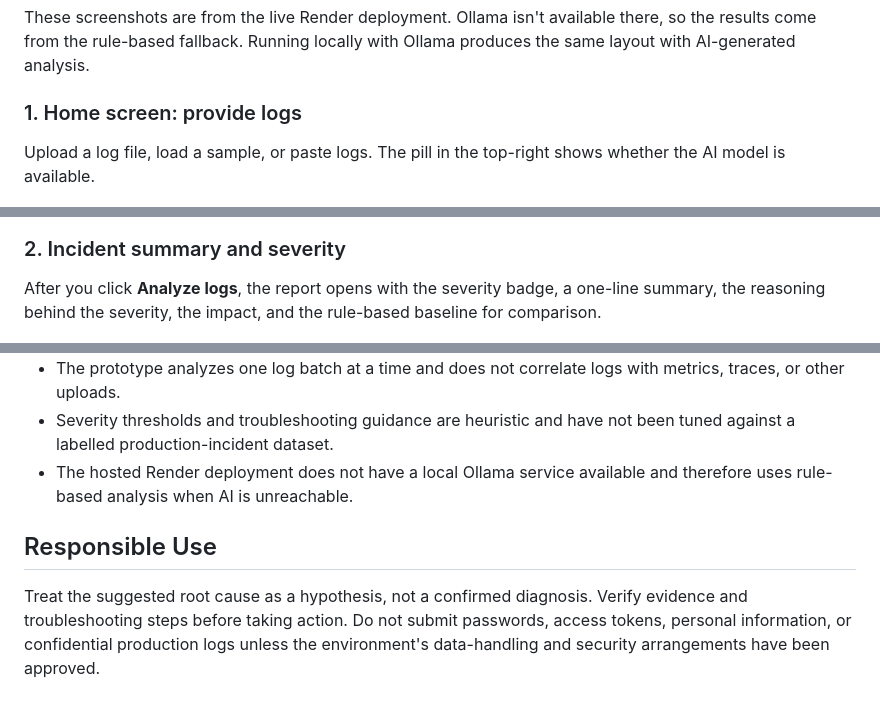
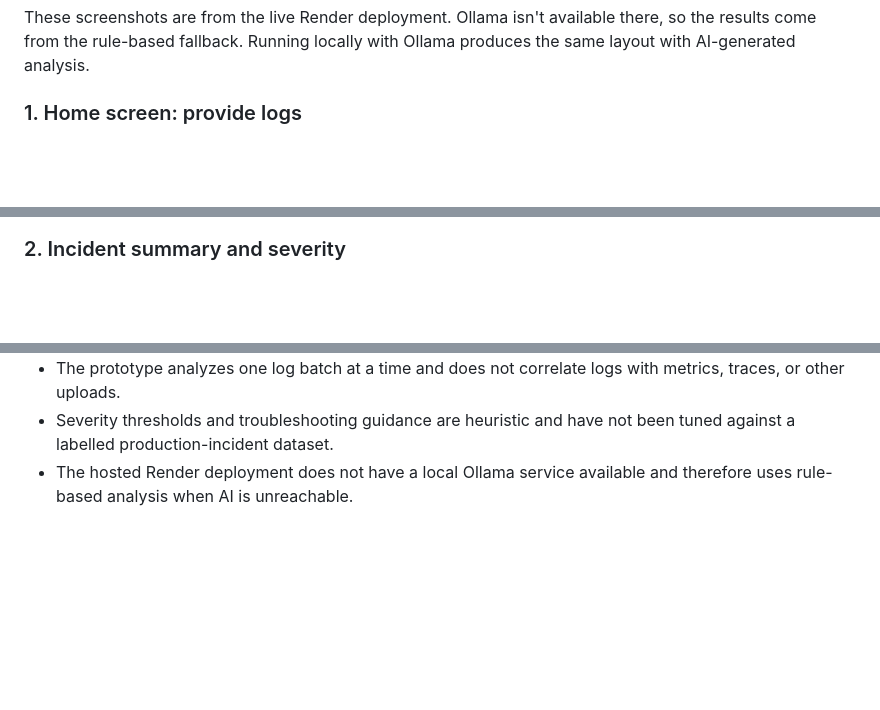
Before and after one commit to Priti-i/pl-assignment, a Markdown page: README.md, 3 parts joined by grey strips. GitHub-like rendering; blank space fills up the shorter version.

Commit message:
Update README
Co-Authored-By: Claude Opus 5.5 <noreply@anthropic.com>

```diff
--- a/README.md
+++ b/README.md
@@ -68,13 +68,9 @@ These screenshots are from the live Render deployment. Ollama isn't available th
 
 ### 1. Home screen: provide logs
 
-Upload a log file, load a sample, or paste logs. The pill in the top-right shows whether the AI model is available.
-
 ![Home screen with upload, sample selector and log input](screenshots/02-home.png)
 
 ### 2. Incident summary and severity
-
-After you click **Analyze logs**, the report opens with the severity badge, a one-line summary, the reasoning behind the severity, the impact, and the rule-based baseline for comparison.
 
 ![Incident summary with High severity and rule-based baseline](screenshots/03-incident-summary.png)
 
@@ -129,7 +119,3 @@ The project is expected to have 14 unit tests according to the current project n
 - The prototype analyzes one log batch at a time and does not correlate logs with metrics, traces, or other uploads.
 - Severity thresholds and troubleshooting guidance are heuristic and have not been tuned against a labelled production-incident dataset.
 - The hosted Render deployment does not have a local Ollama service available and therefore uses rule-based analysis when AI is unreachable.
-
-## Responsible Use
-
-Treat the suggested root cause as a hypothesis, not a confirmed diagnosis. Verify evidence and troubleshooting steps before taking action. Do not submit passwords, access tokens, personal information, or confidential production logs unless the environment's data-handling and security arrangements have been approved.
```
Also changed, not shown: other parts of README.md (+0 -6 lines).
